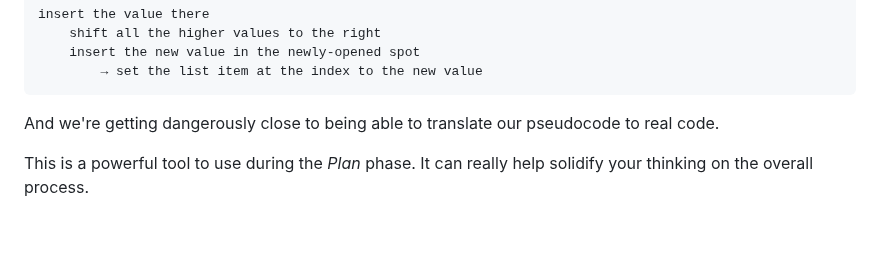
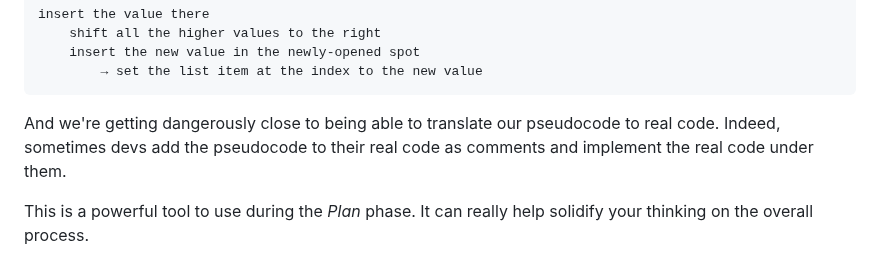
Before and after one commit to beejjorgensen/bglcs, a Markdown page: src/bglcs_part_045_breakdown.md, the part around the change. Rendered like a GitHub page; blank space fills up the shorter version.

````diff
--- a/src/bglcs_part_045_breakdown.md
+++ b/src/bglcs_part_045_breakdown.md
@@ -144,7 +144,8 @@ insert the value there
 ```
 
 And we're getting dangerously close to being able to translate our
-pseudocode to real code.
+pseudocode to real code. Indeed, sometimes devs add the pseudocode to
+their real code as comments and implement the real code under them.
 
 This is a powerful tool to use during the _Plan_ phase. It can really
 help solidify your thinking on the overall process.
````
Also changed, not shown: src/README.md (+6 -6 lines), src/bglcs_part_020_main_goal.md (+3 -3 lines).
